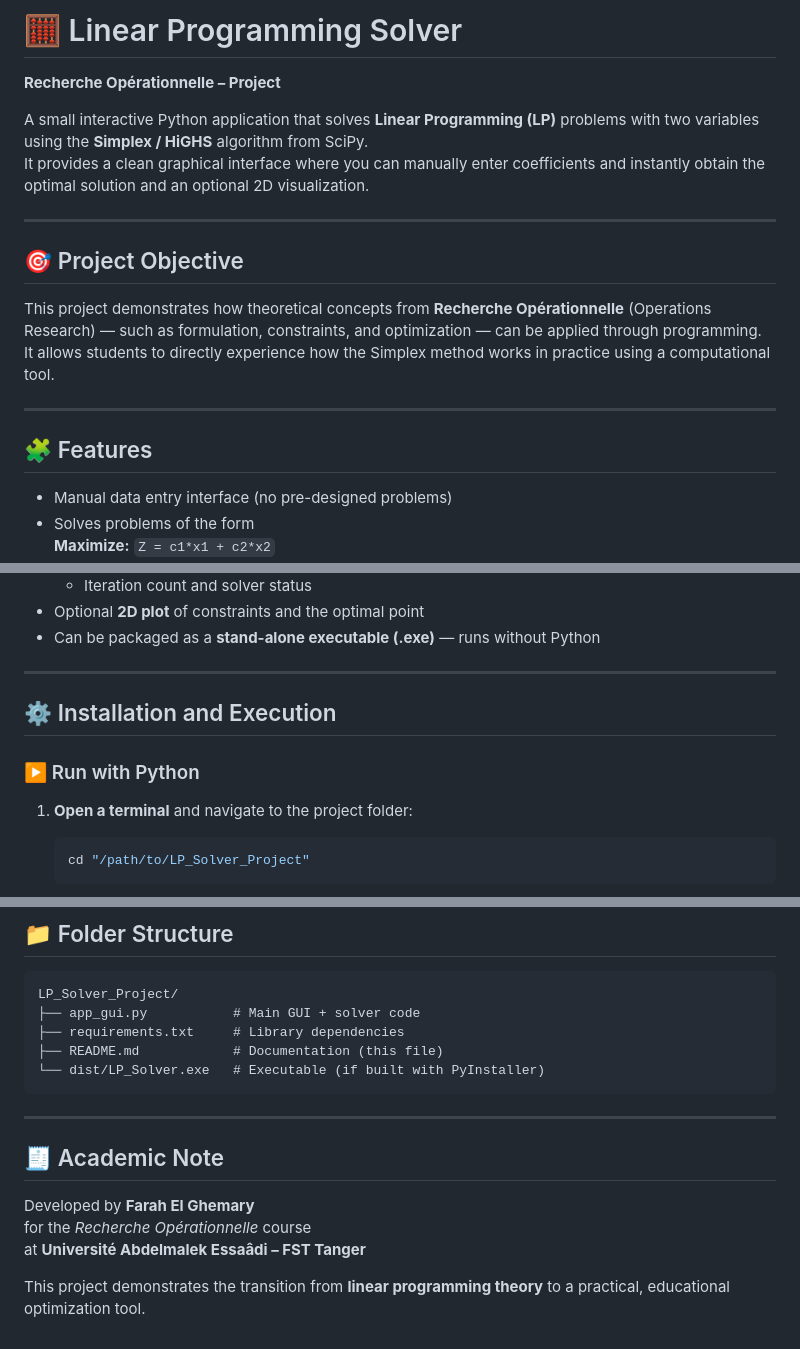
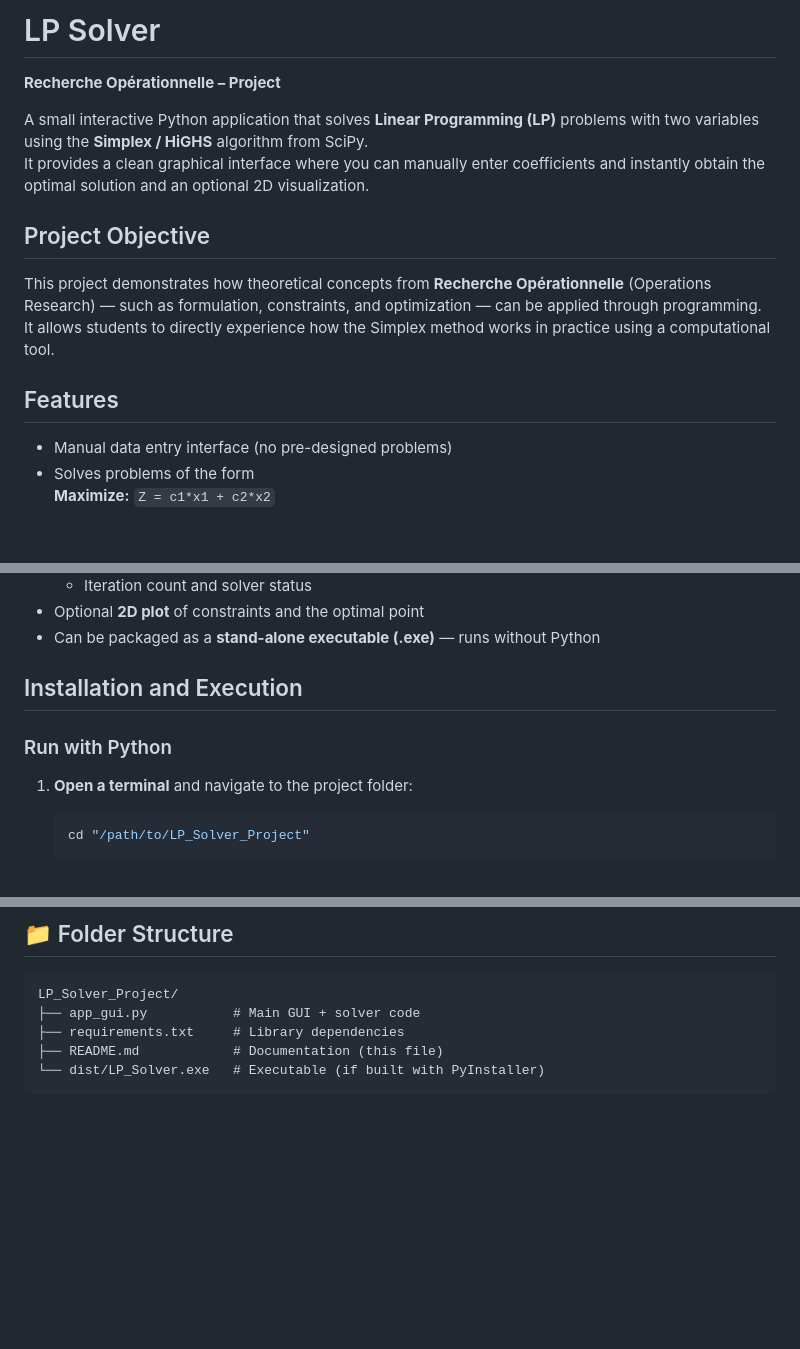
Before and after one commit to elghemary/MID-math-2025, a Markdown page: Recherche Operationnelle/LP_Solver/README.md, 3 parts joined by grey strips. Drawn GitHub-style; blank space fills up the shorter version.

````diff
--- a/Recherche Operationnelle/LP_Solver/README.md
+++ b/Recherche Operationnelle/LP_Solver/README.md
@@ -1,19 +1,15 @@
-# 🧮 Linear Programming Solver
+# LP Solver
 **Recherche Opérationnelle – Project**
 
 A small interactive Python application that solves **Linear Programming (LP)** problems with two variables using the **Simplex / HiGHS** algorithm from SciPy.
 It provides a clean graphical interface where you can manually enter coefficients and instantly obtain the optimal solution and an optional 2D visualization.
 
----
-
-## 🎯 Project Objective
+## Project Objective
 
 This project demonstrates how theoretical concepts from **Recherche Opérationnelle** (Operations Research) — such as formulation, constraints, and optimization — can be applied through programming.
 It allows students to directly experience how the Simplex method works in practice using a computational tool.
 
----
-
-## 🧩 Features
+## Features
 
 - Manual data entry interface (no pre-designed problems)
 - Solves problems of the form
@@ -28,11 +24,9 @@ It allows students to directly experience how the Simplex method works in practi
 - Optional **2D plot** of constraints and the optimal point
 - Can be packaged as a **stand-alone executable (.exe)** — runs without Python
 
----
+## Installation and Execution
 
-## ⚙️ Installation and Execution
-
-### ▶️ Run with Python
+### Run with Python
 
 1. **Open a terminal** and navigate to the project folder:
    ```bash
@@ -148,13 +98,3 @@ LP_Solver_Project/
 ├── README.md            # Documentation (this file)
 └── dist/LP_Solver.exe   # Executable (if built with PyInstaller)
 ```
-
----
-
-## 🧾 Academic Note
-
-Developed by **Farah El Ghemary**
-for the *Recherche Opérationnelle* course
-at **Université Abdelmalek Essaâdi – FST Tanger**
-
-This project demonstrates the transition from **linear programming theory** to a practical, educational optimization tool.
````
Also changed, not shown: other parts of Recherche Operationnelle/LP_Solver/README.md (+4 -48 lines).
